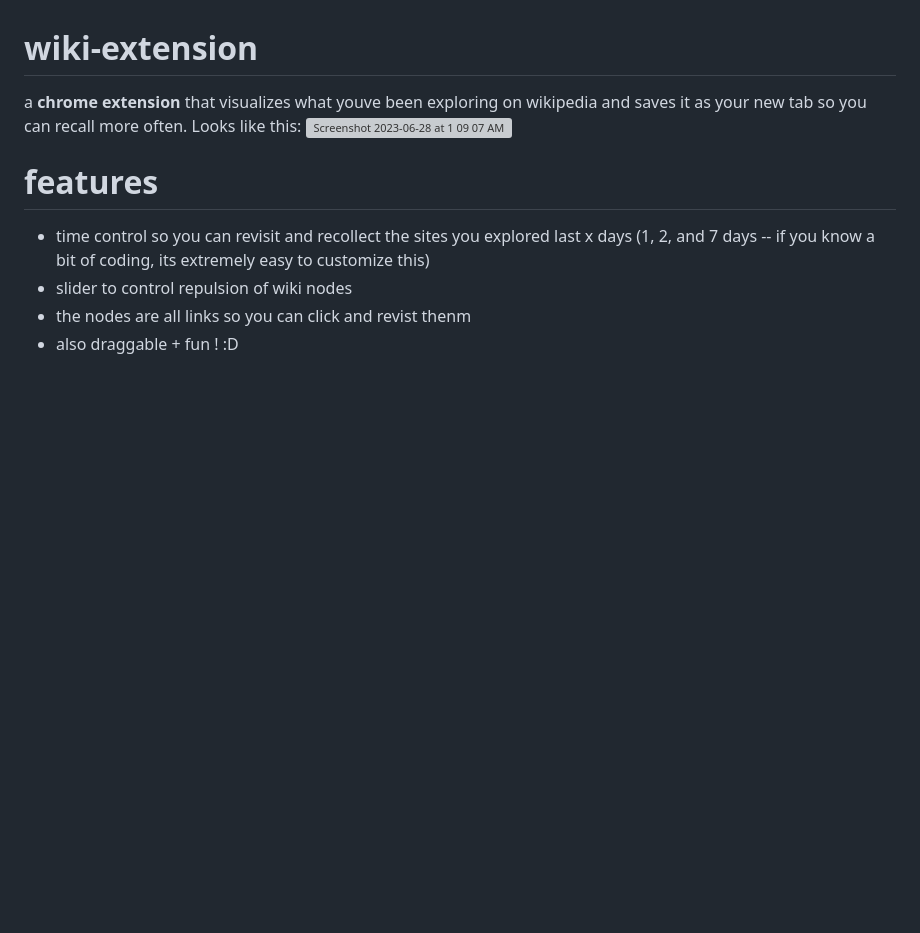
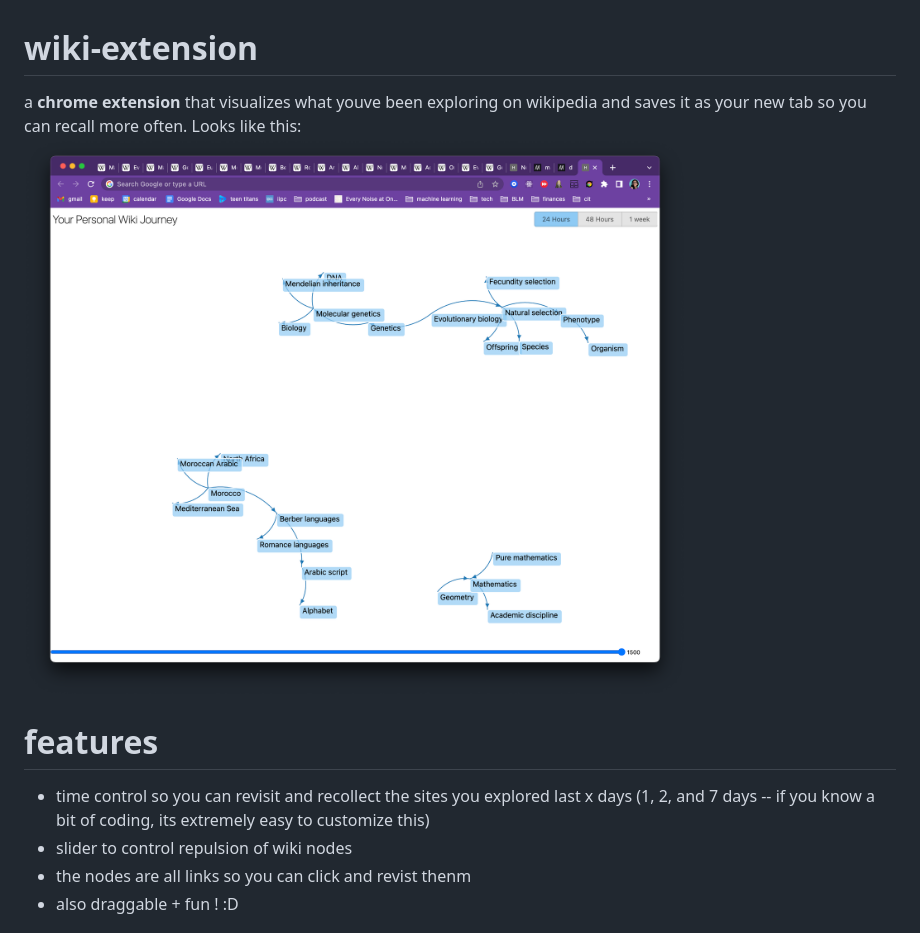
Before and after one commit to Shahzzoda/wiki-extension, a Markdown page: README.md, the part around the change printed below. GitHub-like rendering; pictures changed too: main.png (added); blank space fills up the shorter version; grey boxes are pictures that could not be loaded.

```diff
--- a/README.md
+++ b/README.md
@@ -1,7 +1,7 @@
 # wiki-extension
 a **chrome extension** that visualizes what youve been exploring on wikipedia and saves it as your new tab so you can recall more often.
 Looks like this:
-<img width="1409" alt="Screenshot 2023-06-28 at 1 09 07 AM" src="https://github.com/Shahzzoda/wiki-extension/assets/19254083/d51855cb-c094-41ee-98c8-19dbc8c03e2c">
+<img width="1409" alt="new tab page" src="https://github.com/Shahzzoda/wiki-extension/blob/main/main.png">
 
 # features
 - time control so you can revisit and recollect the sites you explored last x days (1, 2, and 7 days -- if you know a bit of coding, its extremely easy to customize this)
```
Also changed, not shown: other parts of README.md (+1 -1 lines), 1 other file.
